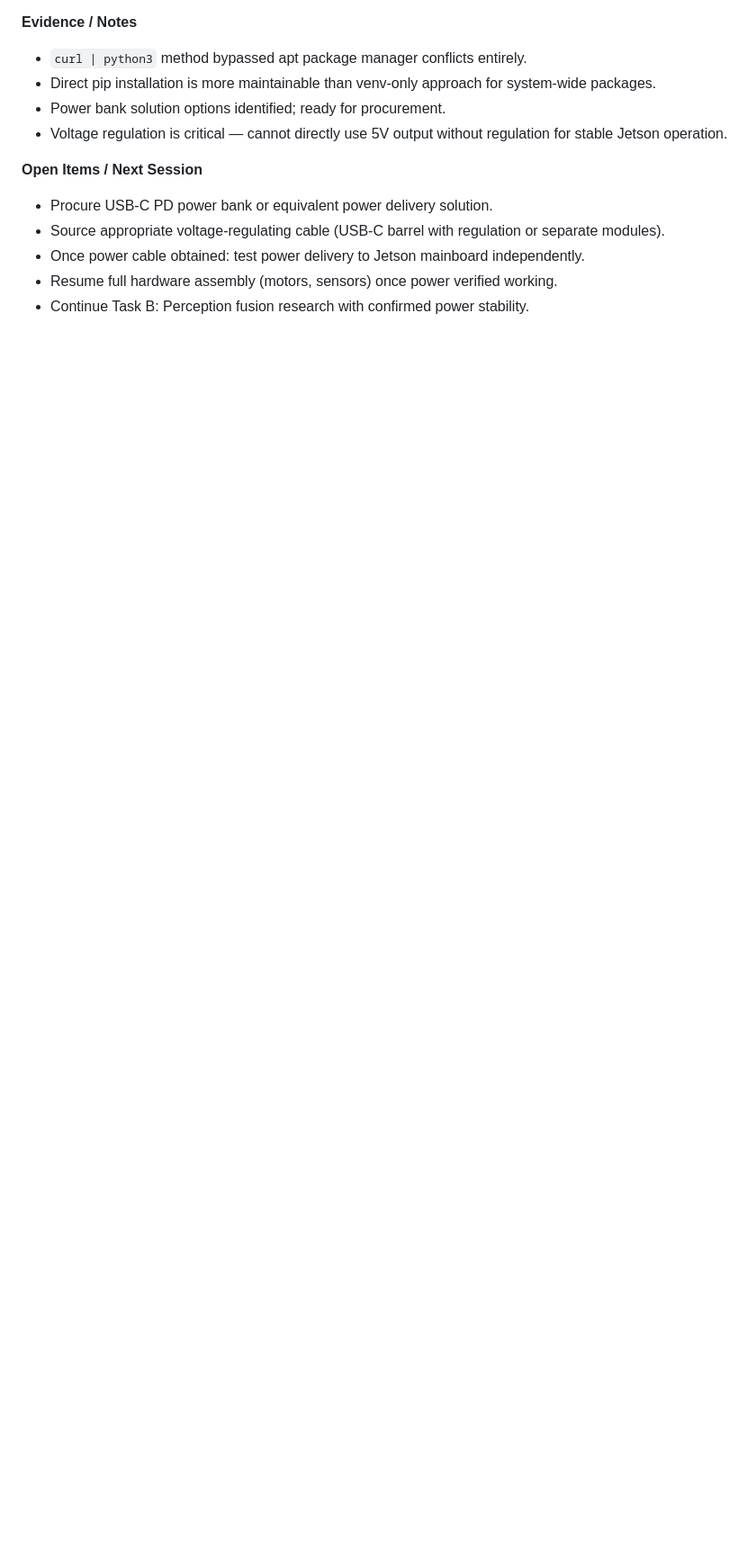
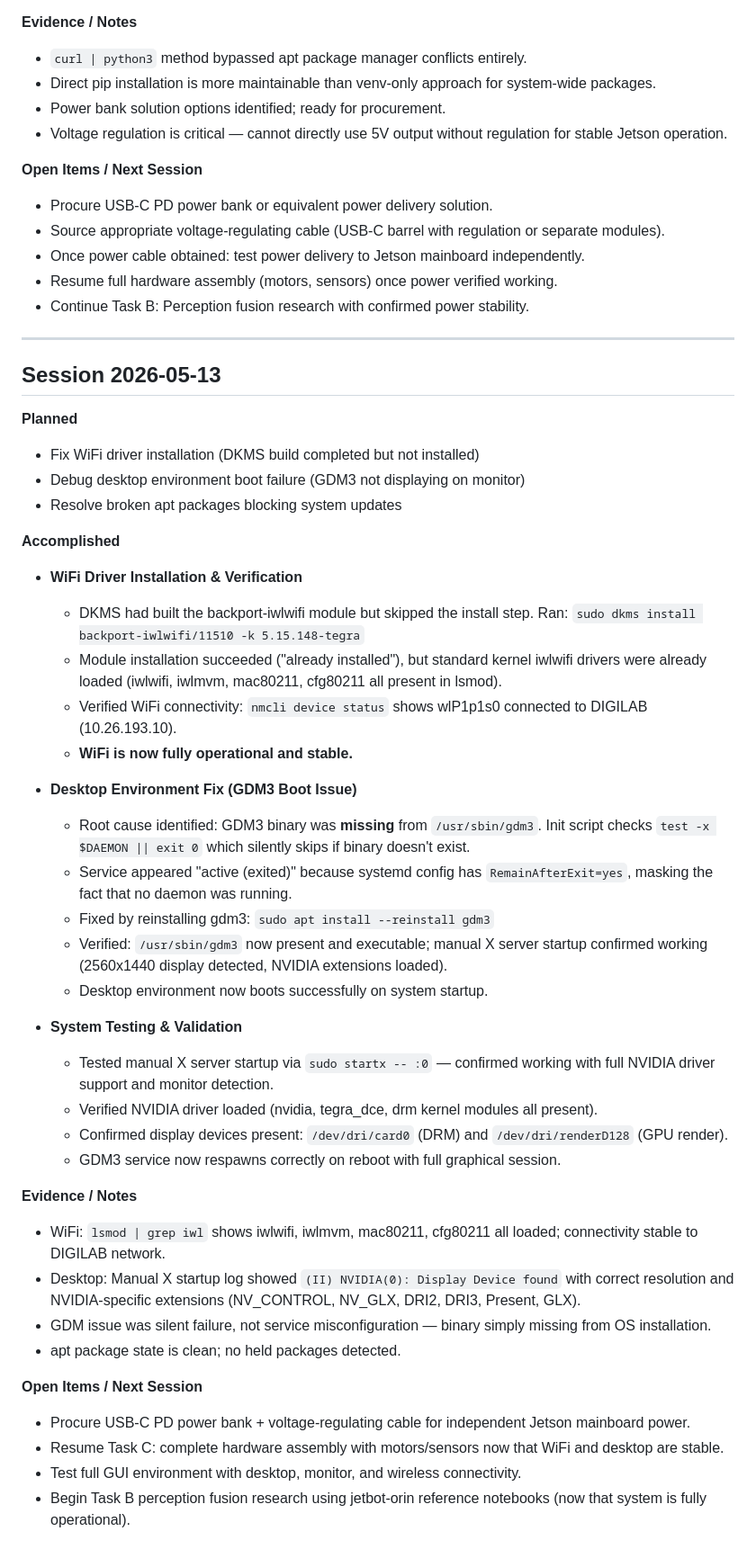
Before and after one commit to aidan-ryan80/Auto_Capstone_Project, a Markdown page: Docs/Project_Timeline.md, the part around the change. Shown at 90% size. GitHub-like rendering; blank space fills up the shorter version.

Commit message:
Updated project timeline markdown file for 05-13-2026

```diff
--- a/Docs/Project_Timeline.md
+++ b/Docs/Project_Timeline.md
@@ -250,3 +250,48 @@ This file tracks what was **accomplished** in each work session.
 - Once power cable obtained: test power delivery to Jetson mainboard independently.
 - Resume full hardware assembly (motors, sensors) once power verified working.
 - Continue Task B: Perception fusion research with confirmed power stability.
+
+---
+
+## Session 2026-05-13
+
+**Planned**
+
+- Fix WiFi driver installation (DKMS build completed but not installed)
+- Debug desktop environment boot failure (GDM3 not displaying on monitor)
+- Resolve broken apt packages blocking system updates
+
+**Accomplished**
+
+- **WiFi Driver Installation & Verification**
+  - DKMS had built the backport-iwlwifi module but skipped the install step. Ran: `sudo dkms install backport-iwlwifi/11510 -k 5.15.148-tegra`
+  - Module installation succeeded ("already installed"), but standard kernel iwlwifi drivers were already loaded (iwlwifi, iwlmvm, mac80211, cfg80211 all present in lsmod).
+  - Verified WiFi connectivity: `nmcli device status` shows wlP1p1s0 connected to DIGILAB (10.26.193.10).
+  - **WiFi is now fully operational and stable.**
+
+- **Desktop Environment Fix (GDM3 Boot Issue)**
+  - Root cause identified: GDM3 binary was **missing** from `/usr/sbin/gdm3`. Init script checks `test -x $DAEMON || exit 0` which silently skips if binary doesn't exist.
+  - Service appeared "active (exited)" because systemd config has `RemainAfterExit=yes`, masking the fact that no daemon was running.
+  - Fixed by reinstalling gdm3: `sudo apt install --reinstall gdm3`
+  - Verified: `/usr/sbin/gdm3` now present and executable; manual X server startup confirmed working (2560x1440 display detected, NVIDIA extensions loaded).
+  - Desktop environment now boots successfully on system startup.
+
+- **System Testing & Validation**
+  - Tested manual X server startup via `sudo startx -- :0` — confirmed working with full NVIDIA driver support and monitor detection.
+  - Verified NVIDIA driver loaded (nvidia, tegra_dce, drm kernel modules all present).
+  - Confirmed display devices present: `/dev/dri/card0` (DRM) and `/dev/dri/renderD128` (GPU render).
+  - GDM3 service now respawns correctly on reboot with full graphical session.
+
+**Evidence / Notes**
+
+- WiFi: `lsmod | grep iwl` shows iwlwifi, iwlmvm, mac80211, cfg80211 all loaded; connectivity stable to DIGILAB network.
+- Desktop: Manual X startup log showed `(II) NVIDIA(0): Display Device found` with correct resolution and NVIDIA-specific extensions (NV_CONTROL, NV_GLX, DRI2, DRI3, Present, GLX).
+- GDM issue was silent failure, not service misconfiguration — binary simply missing from OS installation.
+- apt package state is clean; no held packages detected.
+
+**Open Items / Next Session**
+
+- Procure USB-C PD power bank + voltage-regulating cable for independent Jetson mainboard power.
+- Resume Task C: complete hardware assembly with motors/sensors now that WiFi and desktop are stable.
+- Test full GUI environment with desktop, monitor, and wireless connectivity.
+- Begin Task B perception fusion research using jetbot-orin reference notebooks (now that system is fully operational).
```
